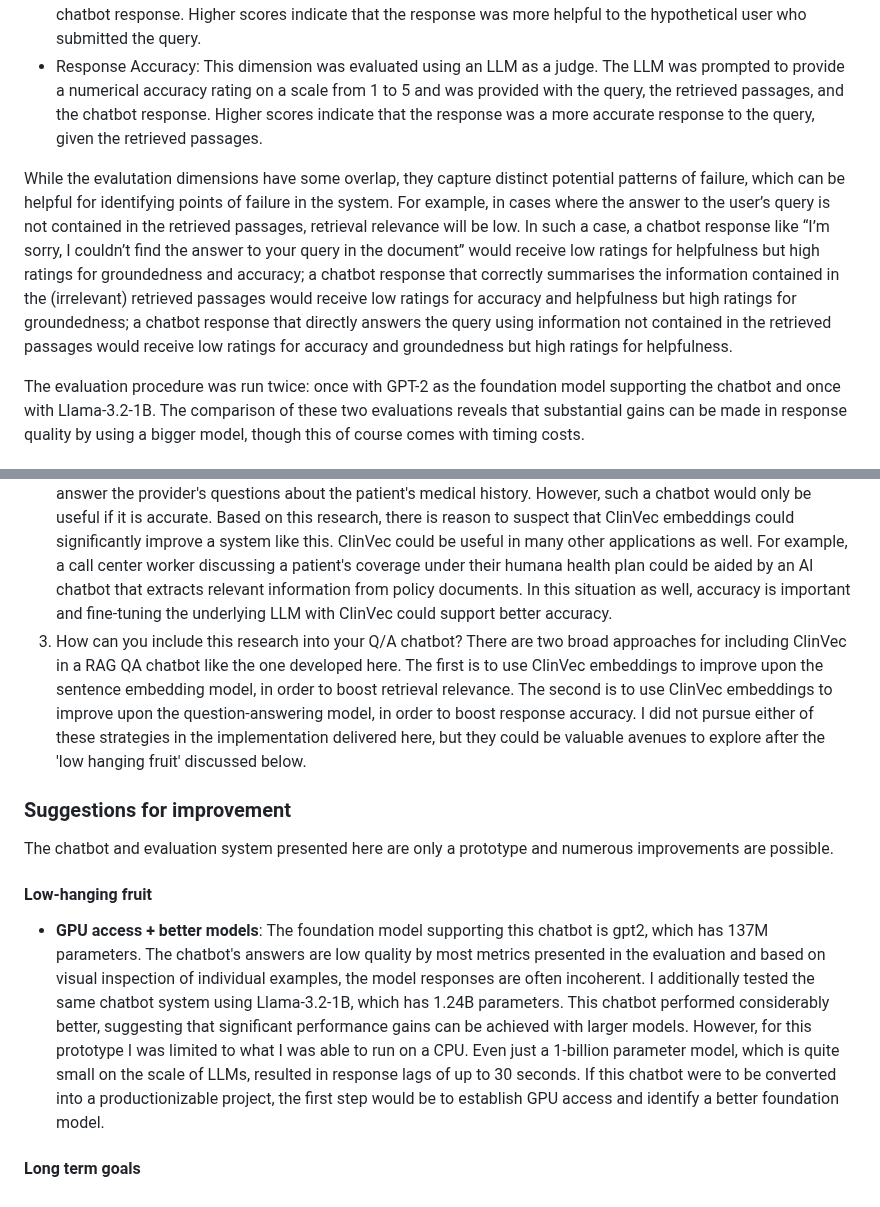
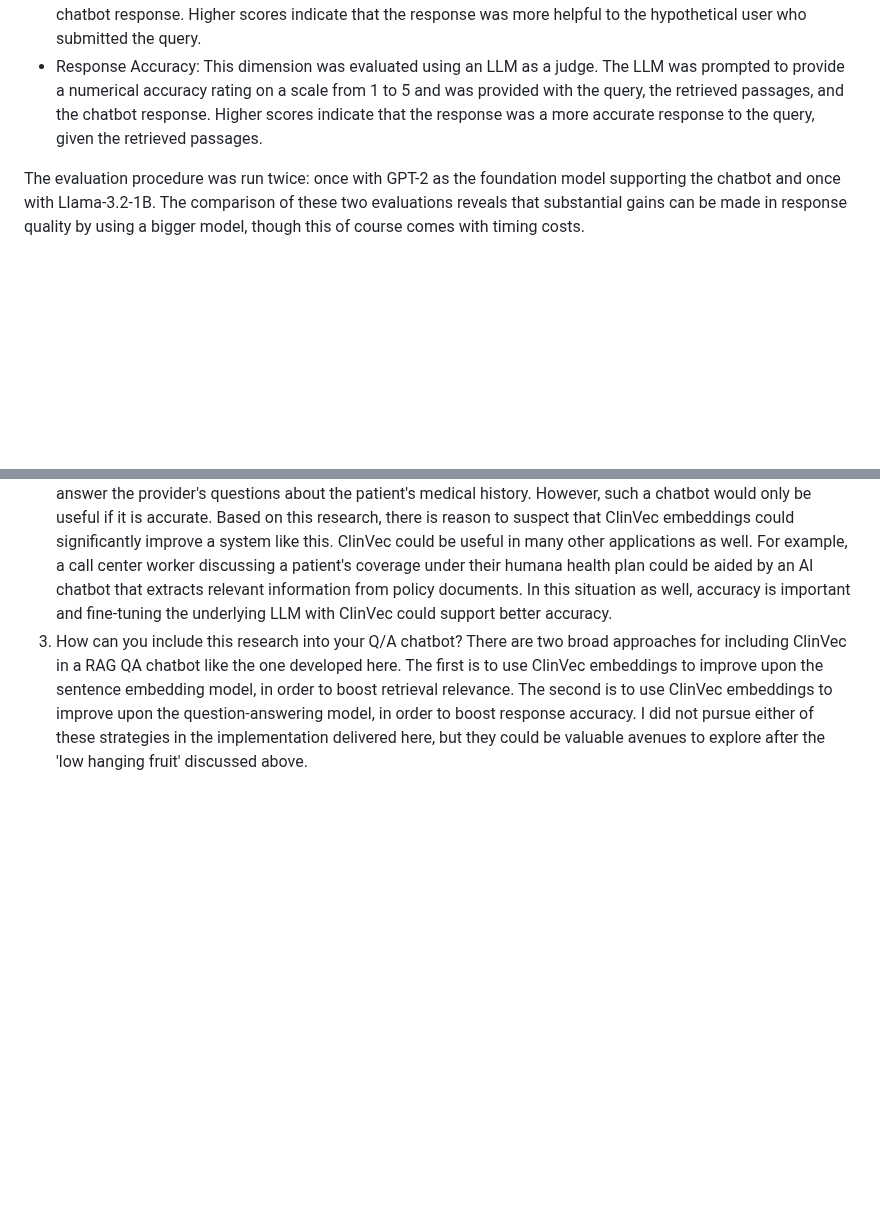
Before and after one commit to hb827/humana_chatbot, a Markdown page: README.md, 2 parts joined by grey strips. Rendered like a GitHub page; blank space fills up the shorter version.

```diff
--- a/README.md
+++ b/README.md
@@ -31,8 +46,6 @@ Chatbot responses were evaluated based on five dimensions: response time, retrie
 - Response Helpfulness: This dimension was evaluated using an LLM as a judge. The LLM was prompted to provide a numerical helpfulness rating on a scale from 1 to 5 and was provided with both the query and the chatbot response. Higher scores indicate that the response was more helpful to the hypothetical user who submitted the query.
 - Response Accuracy: This dimension was evaluated using an LLM as a judge. The LLM was prompted to provide a numerical accuracy rating on a scale from 1 to 5 and was provided with the query, the retrieved passages, and the chatbot response. Higher scores indicate that the response was a more accurate response to the query, given the retrieved passages.
 
-While the evalutation dimensions have some overlap, they capture distinct potential patterns of failure, which can be helpful for identifying points of failure in the system. For example, in cases where the answer to the user’s query is not contained in the retrieved passages, retrieval relevance will be low. In such a case, a chatbot response like “I’m sorry, I couldn’t find the answer to your query in the document” would receive low ratings for helpfulness but high ratings for groundedness and accuracy; a chatbot response that correctly summarises the information contained in the (irrelevant) retrieved passages would receive low ratings for accuracy and helpfulness but high ratings for groundedness; a chatbot response that directly answers the query using information not contained in the retrieved passages would receive low ratings for accuracy and groundedness but high ratings for helpfulness.
-
 The evaluation procedure was run twice: once with GPT-2 as the foundation model supporting the chatbot and once with Llama-3.2-1B. The comparison of these two evaluations reveals that substantial gains can be made in response quality by using a bigger model, though this of course comes with timing costs.
 
 ### Discussion of ClinVec
@@ -44,12 +57,4 @@ The evaluation procedure was run twice: once with GPT-2 as the foundation model
 3. How could this research be important for Humana?
      ClinVec embeddings could be used for a wide range of LLM applications in medical settings. For example, one potential usecase could be an AI Assistant for medical providers to more efficiently review an individual patient's medical records including previous clinical notes. While some components of medical records may be structured databases, other components will include text written by providers about the patients presenting symptoms and diagnosis. In some cases, transcripts of doctor-patient interactions could also be available. Any freeform text will present difficulties for efficiently pulling up relevant information, and this situation is well suited to AI support in the form of a RAG chatbot that could answer the provider's questions about the patient's medical history. However, such a chatbot would only be useful if it is accurate. Based on this research, there is reason to suspect that ClinVec embeddings could significantly improve a system like this. ClinVec could be useful in many other applications as well. For example, a call center worker discussing a patient's coverage under their humana health plan could be aided by an AI chatbot that extracts relevant information from policy documents. In this situation as well, accuracy is important and fine-tuning the underlying LLM with ClinVec could support better accuracy.
 4. How can you include this research into your Q/A chatbot?
-     There are two broad approaches for including ClinVec in a RAG QA chatbot like the one developed here. The first is to use ClinVec embeddings to improve upon the sentence embedding model, in order to boost retrieval relevance. The second is to use ClinVec embeddings to improve upon the question-answering model, in order to boost response accuracy. I did not pursue either of these strategies in the implementation delivered here, but they could be valuable avenues to explore after the 'low hanging fruit' discussed below.
-
-### Suggestions for improvement
-The chatbot and evaluation system presented here are only a prototype and numerous improvements are possible.
-
-#### Low-hanging fruit
-- **GPU access + better models**: The foundation model supporting this chatbot is gpt2, which has 137M parameters. The chatbot's answers are low quality by most metrics presented in the evaluation and based on visual inspection of individual examples, the model responses are often incoherent. I additionally tested the same chatbot system using Llama-3.2-1B, which has 1.24B parameters. This chatbot performed considerably better, suggesting that significant performance gains can be achieved with larger models. However, for this prototype I was limited to what I was able to run on a CPU. Even just a 1-billion parameter model, which is quite small on the scale of LLMs, resulted in response lags of up to 30 seconds. If this chatbot were to be converted into a productionizable project, the first step would be to establish GPU access and identify a better foundation model.
-
-#### Long term goals
+     There are two broad approaches for including ClinVec in a RAG QA chatbot like the one developed here. The first is to use ClinVec embeddings to improve upon the sentence embedding model, in order to boost retrieval relevance. The second is to use ClinVec embeddings to improve upon the question-answering model, in order to boost response accuracy. I did not pursue either of these strategies in the implementation delivered here, but they could be valuable avenues to explore after the 'low hanging fruit' discussed above.
```
Also changed, not shown: other parts of README.md (+15 -0 lines).
